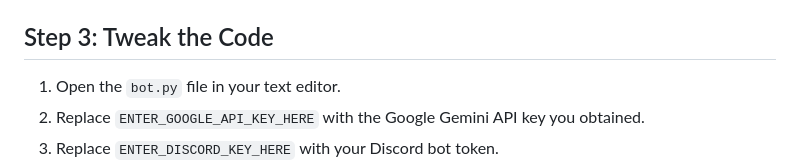
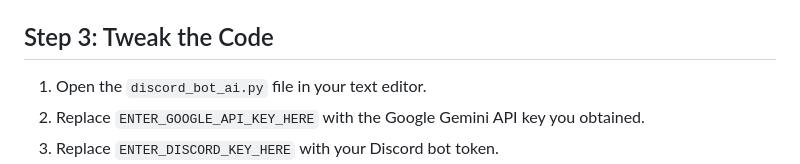
Before and after one commit to shy555tuna/discord_ai_bot, a Markdown page: README.md, the part around the change. Rendered like a GitHub page.

```diff
--- a/README.md
+++ b/README.md
@@ -84,7 +84,7 @@ This guide will walk you through setting up a Discord bot that chats using Googl
 
 ## Step 3: Tweak the Code
 
-1.  Open the `bot.py` file in your text editor.
+1.  Open the `discord_bot_ai.py` file in your text editor.
 2.  Replace `ENTER_GOOGLE_API_KEY_HERE` with the Google Gemini API key you obtained.
 3.  Replace `ENTER_DISCORD_KEY_HERE` with your Discord bot token.
 4.  **(Optional) Customize the Bot's Persona:**
```
